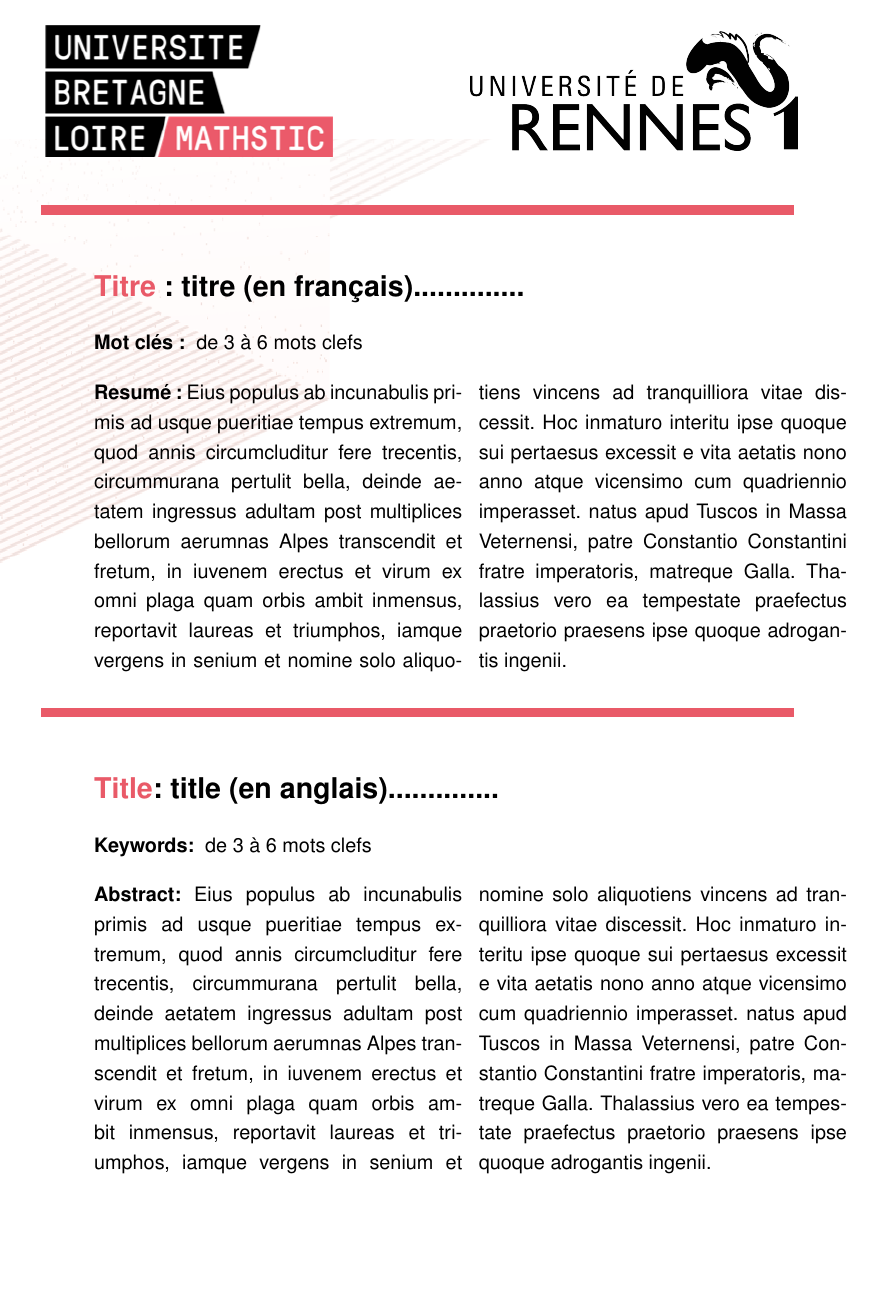
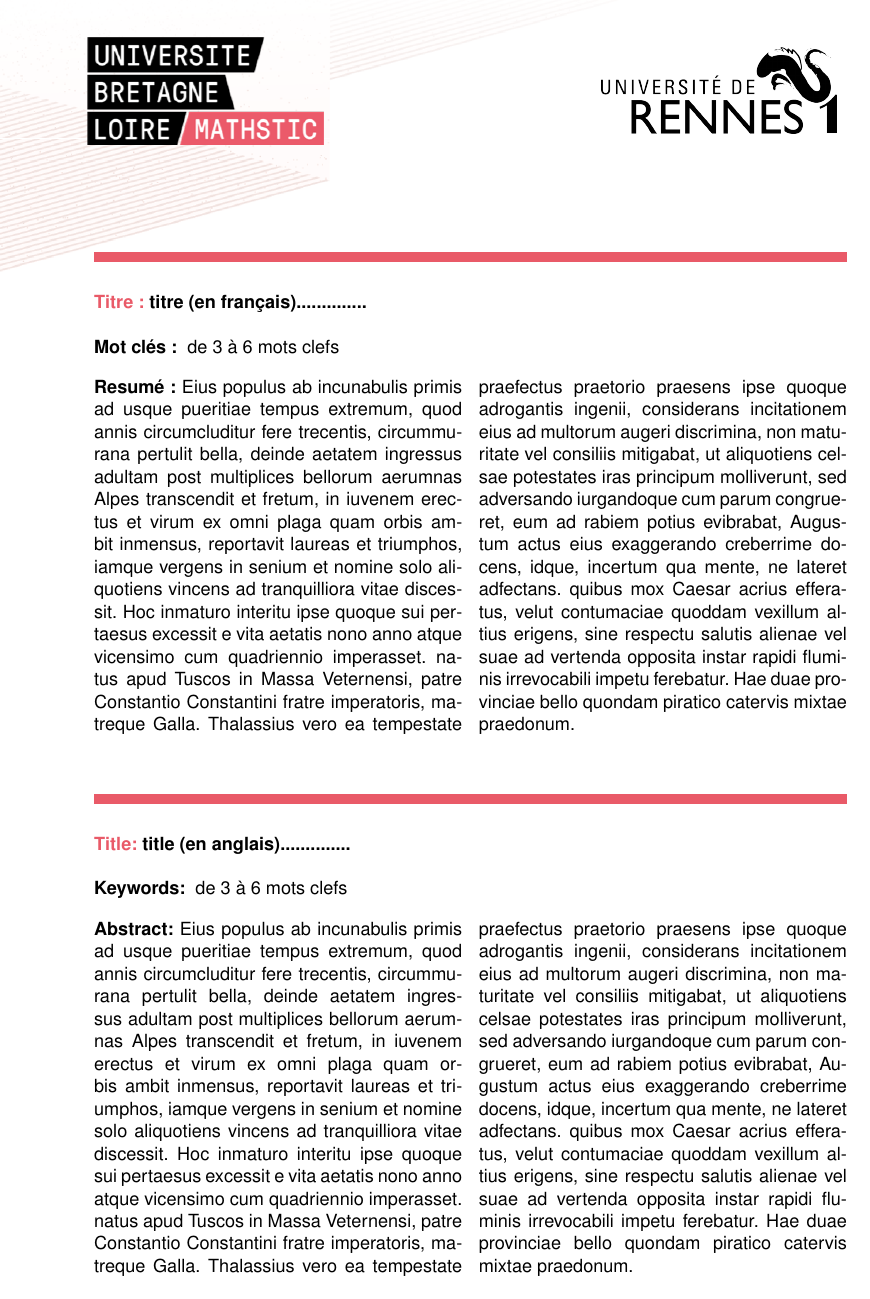
Before and after one commit to tremelow/JellyRoll, a LaTeX document (main.tex, which reads Couverture-these/resume.tex): page 28 of 28. Compiled offline with pdfLaTeX.

Commit message:
Make the back cover look like the .doc template

```diff
--- a/Couverture-these/resume.tex
+++ b/Couverture-these/resume.tex
@@ -1,43 +1,72 @@
 \markboth{}{}
+% Plus petite marge du bas pour la quatrième de couverture
+% Shorter bottom margin for the back cover
+\newgeometry{inner=30mm,outer=20mm,top=40mm,bottom=20mm}
 %insertion de l'image de fond du dos (resume)
 %background image for resume (back)
- \AddToShipoutPicture*{\put(0,0){\includegraphics[width=\paperwidth,height=\paperheight]{./Couverture-these/MathSTIC/image-fond-MATHSTIC-dos.png}}}
+\AddToShipoutPicture*{%
+     \put(0,0){%
+     \parbox[b][44.2cm]{\paperwidth}{%
+          \vfill
+          \includegraphics[width=\paperwidth,keepaspectratio]{./Couverture-these/MathSTIC/image-fond-MATHSTIC-dos.png}%
+          \vfill
+}}}
 \pagestyle{empty}
-\vspace{-2cm}
-%---------------------------%
-\hspace{0.05cm}
-\logouniversite{./Couverture-these/MathSTIC/logo-mathSTIC} %nom du fichier
-%\scalelogouniversite{1.2} % mise a l'echelle de l'image (0.5=50% par exemple)
-\hspace{1cm}\logoetablissement{./Couverture-these/MathSTIC/logo-etablissements/logoUR1}
+\hspace{1cm}
 \begin{tikzpicture}[remember picture,overlay,line width=0mm]
-  \draw [draw=white,fill=white]
+  \draw [draw=white]
     (current page.north west) rectangle (\paperwidth,1);
-  \node[xshift=0\paperwidth,yshift=2cm,text=white,font=\bf\Large] {
-  \includegraphics[scale=1.2]{./Couverture-these/MathSTIC/logo-mathSTIC}
+  \node[xshift=0.03\paperwidth,yshift=2cm,text=white,font=\bf\Large] {
+  \includegraphics[width=5cm]{./Couverture-these/MathSTIC/logo-mathSTIC}
   };
-  \node[xshift=.45\paperwidth,yshift=2cm,text=white,font=\bf\Large] {
-  \includegraphics[scale=0.2]{./Couverture-these/MathSTIC/logo-etablissements/logoUR1}
+  \hfill
+  \node[xshift=.55\paperwidth,yshift=2cm,text=white,font=\bf\Large] {
+  \includegraphics[width=5cm]{./Couverture-these/MathSTIC/logo-etablissements/logoUR1}
   };
 \end{tikzpicture}
 \par\nobreak
-\hspace{- 1.75cm}\noindent \textcolor{mathSTIC-Color}{\rule{\textwidth }{0.2cm}}  %\hspace{0.1cm}
+\vspace{1cm}
+{\centering \noindent \textcolor{mathSTIC-Color}{\rule{\textwidth}{0.2cm}}}
+\vspace{-1cm}
 \selectlanguage{french}
-\section*{\textcolor{mathSTIC-Color}{Titre}: titre (en fran\c cais)..............}
-\noindent \keywordsF{de 3 \`{a} 6 mots clefs}
+\section*{\small\textcolor{mathSTIC-Color}{Titre :} titre (en fran\c cais)..............}
+\vspace{-0.2cm}
+\noindent{\small\keywordsF{de 3 \`{a} 6 mots clefs}}
+\vspace{-0.2cm}
 \begin{multicols}{2}
+\begin{small}
+\begin{spacing}{1}
 \noindent \textbf{Resum\'{e} : }Eius populus ab incunabulis primis ad usque pueritiae tempus extremum, quod annis circumcluditur fere trecentis, circummurana pertulit bella, deinde aetatem ingressus adultam post multiplices bellorum aerumnas Alpes transcendit et fretum, in iuvenem erectus et virum ex omni plaga quam orbis ambit inmensus, reportavit laureas et triumphos, iamque vergens in senium et nomine solo aliquotiens vincens ad tranquilliora vitae discessit.
 Hoc inmaturo interitu ipse quoque sui pertaesus excessit e vita aetatis nono anno atque vicensimo cum quadriennio imperasset. natus apud Tuscos in Massa Veternensi, patre Constantio Constantini fratre imperatoris, matreque Galla.
-Thalassius vero ea tempestate praefectus praetorio praesens ipse quoque adrogantis ingenii.
+Thalassius vero ea tempestate praefectus praetorio praesens ipse quoque adrogantis ingenii, considerans incitationem eius ad multorum augeri discrimina, non maturitate vel consiliis mitigabat, ut aliquotiens celsae potestates iras principum molliverunt, sed adversando iurgandoque cum parum congrueret, eum ad rabiem potius evibrabat, Augustum actus eius exaggerando creberrime
+docens, idque, incertum qua mente, ne lateret adfectans. quibus mox Caesar acrius efferatus, velut contumaciae quoddam vexillum altius erigens, sine respectu salutis alienae vel suae ad vertenda opposita instar rapidi fluminis irrevocabili impetu ferebatur.
+Hae duae provinciae bello quondam piratico catervis mixtae praedonum.
+\end{spacing}
+\end{small}
 \end{multicols}
 
 
 
+\vspace{0.5cm}
+{\centering \noindent \textcolor{mathSTIC-Color}{\rule{\textwidth}{0.2cm}}}
+\vspace{-1cm}
+\selectlanguage{english}
+\section*{\small\textcolor{mathSTIC-Color}{Title:} title (en anglais)..............}
+\vspace{-0.2cm}
+\noindent{\small\keywordsE{de 3 \`{a} 6 mots clefs}}
+\vspace{-0.2cm}
+\begin{multicols}{2}
+\begin{small}
+\begin{spacing}{1}
+\noindent \textbf{Abstract: }Eius populus ab incunabulis primis ad usque pueritiae tempus extremum, quod annis circumcluditur fere trecentis, circummurana pertulit bella, deinde aetatem ingressus adultam post multiplices bellorum aerumnas Alpes transcendit et fretum, in iuvenem erectus et virum ex omni plaga quam orbis ambit inmensus, reportavit laureas et triumphos, iamque vergens in senium et nomine solo aliquotiens vincens ad tranquilliora vitae discessit.
+Hoc inmaturo interitu ipse quoque sui pertaesus excessit e vita aetatis nono anno atque vicensimo cum quadriennio imperasset. natus apud Tuscos in Massa Veternensi, patre Constantio Constantini fratre imperatoris, matreque Galla.
+Thalassius vero ea tempestate praefectus praetorio praesens ipse quoque adrogantis ingenii, considerans incitationem eius ad multorum augeri discrimina, non maturitate vel consiliis mitigabat, ut aliquotiens celsae potestates iras principum molliverunt, sed adversando iurgandoque cum parum congrueret, eum ad rabiem potius evibrabat, Augustum actus eius exaggerando creberrime
+docens, idque, incertum qua mente, ne lateret adfectans. quibus mox Caesar acrius efferatus, velut contumaciae quoddam vexillum altius erigens, sine respectu salutis alienae vel suae ad vertenda opposita instar rapidi fluminis irrevocabili impetu ferebatur.
+Hae duae provinciae bello quondam piratico catervis mixtae praedonum.
+\end{spacing}
+\end{small}
+\end{multicols}
 
-\hspace{- 1.75cm}\noindent \textcolor{mathSTIC-Color}{\rule{\linewidth}{0.2cm}}
-\selectlanguage{english}
-\section*{\textcolor{mathSTIC-Color}{Title}: title (en anglais)..............}
-\noindent \keywordsE{de 3 \`{a} 6 mots clefs}
-\begin{multicols}{2}
-\noindent \textbf{Abstract: }Eius populus ab incunabulis primis ad usque pueritiae tempus extremum, quod annis circumcluditur fere trecentis, circummurana pertulit bella, deinde aetatem ingressus adultam post multiplices bellorum aerumnas Alpes transcendit et fretum, in iuvenem erectus et virum ex omni plaga quam orbis ambit inmensus, reportavit laureas et triumphos, iamque vergens in senium et nomine solo aliquotiens vincens ad tranquilliora vitae discessit.
-Hoc inmaturo interitu ipse quoque sui pertaesus excessit e vita aetatis nono anno atque vicensimo cum quadriennio imperasset. natus apud Tuscos in Massa Veternensi, patre Constantio Constantini fratre imperatoris, matreque Galla.	Thalassius vero ea tempestate praefectus praetorio praesens ipse quoque adrogantis ingenii.
-\end{multicols}
+% Rétablit les marges d'origines
+% Restore original margin settings
+\restoregeometry
```
